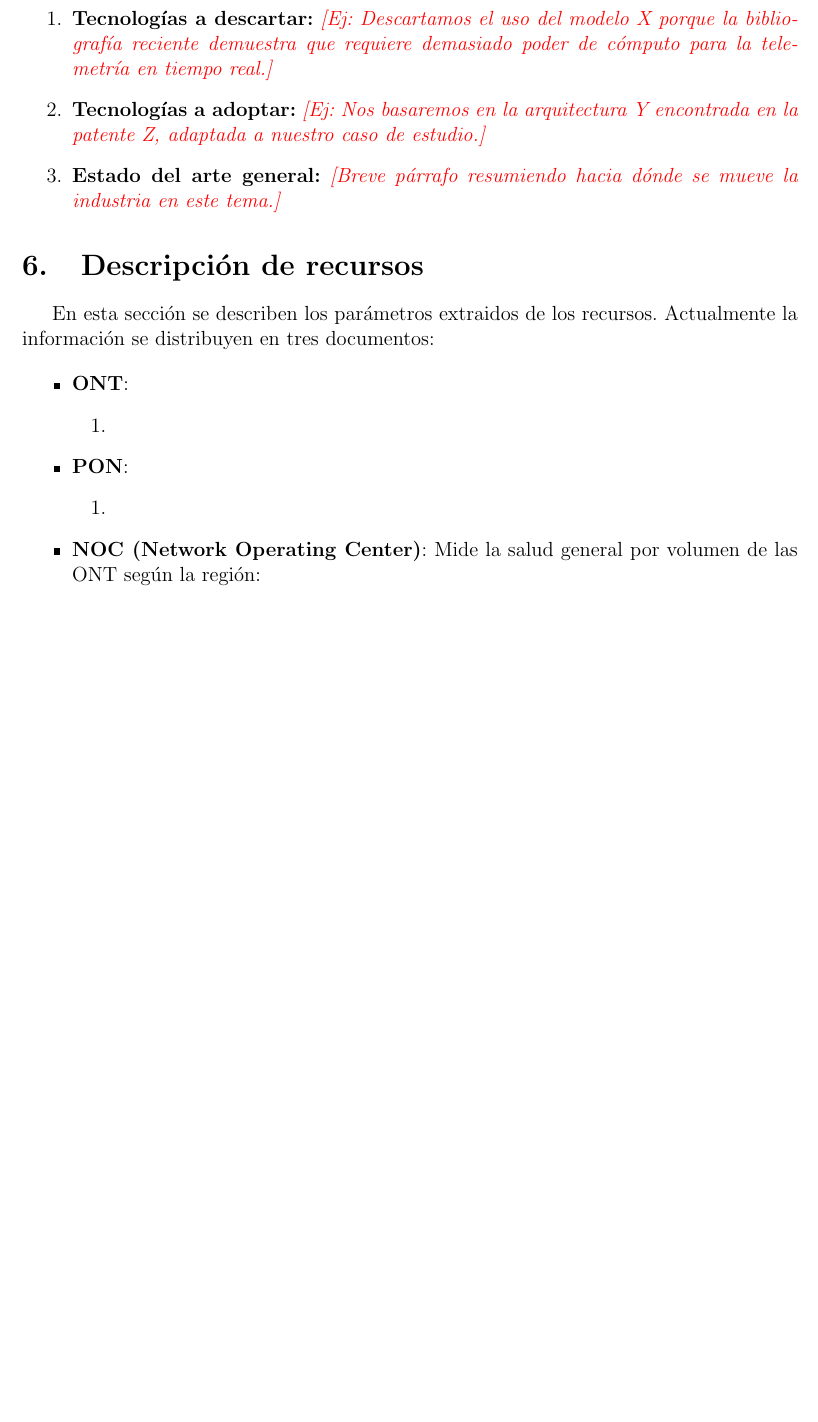
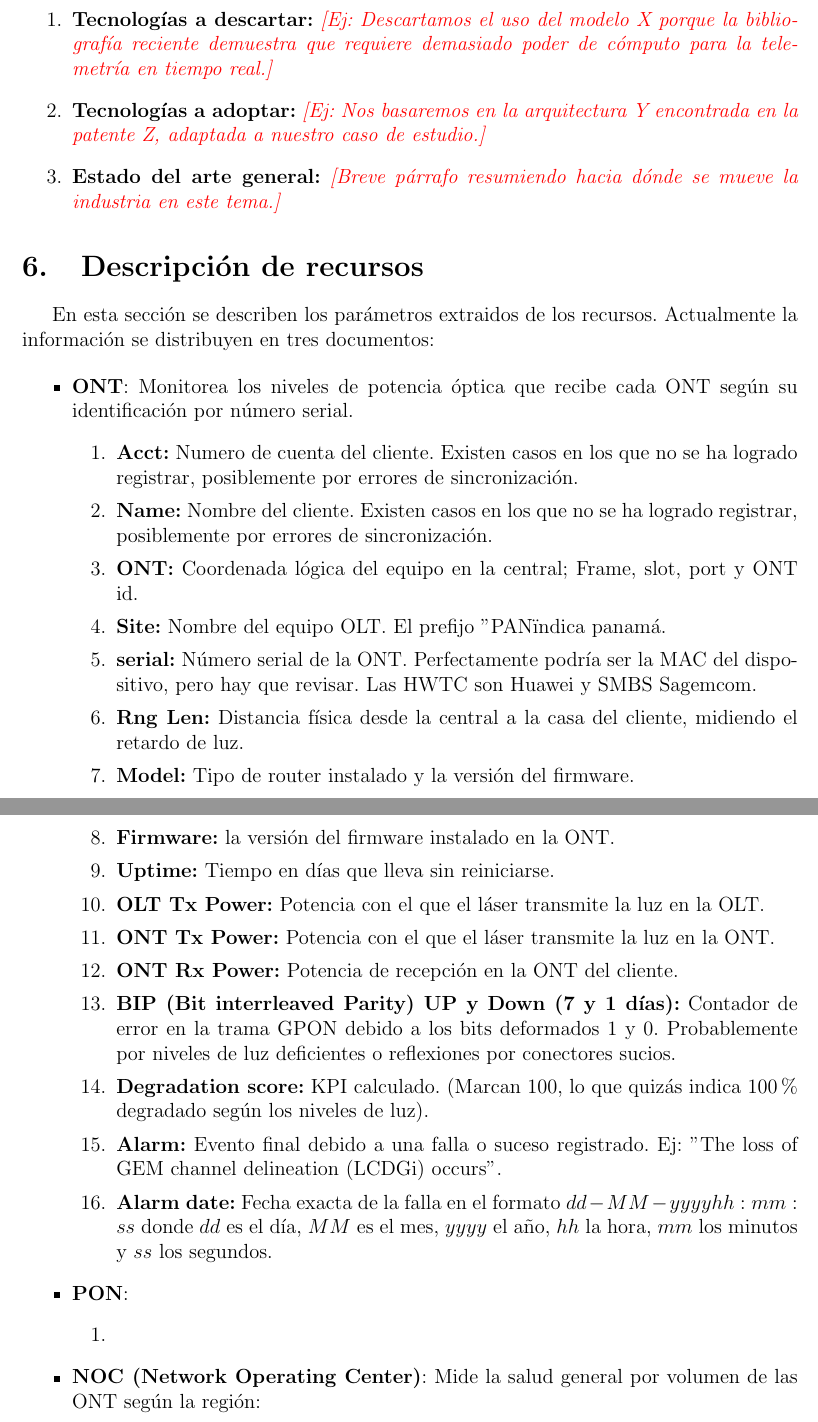
Before and after one commit to GibioNewz/Memoria_multidisciplinaria, a LaTeX document (Pedrito/Búsqueda_y_estado_del_arte.tex): part of page 3 of 4 before the commit and two parts of pages 3 and 4 of 5 after it, the two joined at a grey line, cut so that both start at the same text, the shorter picture padded with empty space. Compiled offline with pdfLaTeX.

Commit message:
Actualizaciónd e parámetros de ONT
Se añaden los parámetros del recurso de la ONT

```diff
--- a/Pedrito/Búsqueda_y_estado_del_arte.tex
+++ b/Pedrito/Búsqueda_y_estado_del_arte.tex
@@ -133,10 +133,26 @@ Scopus & \instruccion{Ingresa tu ecuación} & \instruccion{Filtros} & \instrucci
 En esta sección se describen los parámetros extraidos de los recursos. Actualmente la información se distribuyen en tres documentos:
 
 \begin{itemize}
-    \item \textbf{ONT}: % Ingresa descipciön
+    \item \textbf{ONT}: Monitorea los niveles de potencia óptica que recibe cada ONT según su identificación por número serial.
     \begin{enumerate}
-        \item
+        \item \textbf{Acct:} Numero de cuenta del cliente. Existen casos en los que no se ha logrado registrar, posiblemente por errores de sincronización.
+        \item \textbf{Name:} Nombre del cliente. Existen casos en los que no se ha logrado registrar, posiblemente por errores de sincronización.
+        \item \textbf{ONT:} Coordenada lógica del equipo en la central; Frame, slot, port y ONT id.
+        \item \textbf{Site:} Nombre del equipo OLT. El prefijo "PAN" indica panamá.
+        \item \textbf{serial:} Número serial de la ONT. Perfectamente podría ser la MAC del dispositivo, pero hay que revisar. Las HWTC son Huawei y SMBS Sagemcom.
+        \item \textbf{Rng Len:} Distancia física desde la central a la casa del cliente, midiendo el retardo de luz.
+        \item \textbf{Model:} Tipo de router instalado y la versión del firmware.
+        \item \textbf{Firmware:} la versión del firmware instalado en la ONT.
+        \item \textbf{Uptime:} Tiempo en días que lleva sin reiniciarse.
+        \item \textbf{OLT Tx Power:} Potencia con el que el láser transmite la luz en la OLT.
+        \item \textbf{ONT Tx Power:}  Potencia con el que el láser transmite la luz en la ONT.
+        \item \textbf{ONT Rx Power:}  Potencia de recepción en la ONT del cliente.
+        \item \textbf{BIP (Bit interrleaved Parity) UP y Down (7 y 1 días):} Contador de error en la trama GPON debido a los bits deformados 1 y 0. Probablemente por niveles de luz deficientes o reflexiones por conectores sucios.
+        \item \textbf{Degradation score:} KPI calculado. (Marcan 100, lo que quizás indica 100\% degradado según los niveles de luz). %Revisar este parámetro
+        \item \textbf{Alarm:} Evento final debido a una falla o suceso registrado. Ej: "The loss of GEM channel delineation (LCDGi) occurs".
+        \item \textbf{Alarm date:} Fecha exacta de la falla en el formato $dd-MM-yyyy hh:mm:ss$ donde $dd$ es el día, $MM$ es el mes, $yyyy$ el año, $hh$ la hora, $mm$ los minutos y $ss$ los segundos.
     \end{enumerate}
+
     \item \textbf{PON}: % Ingresa descripción
    \begin{enumerate}
         \item
```
